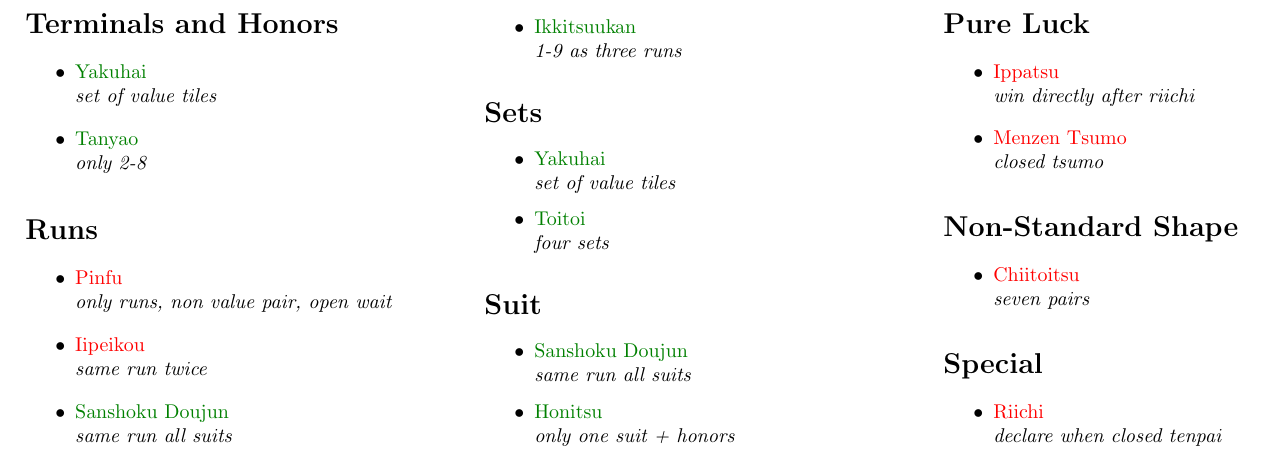
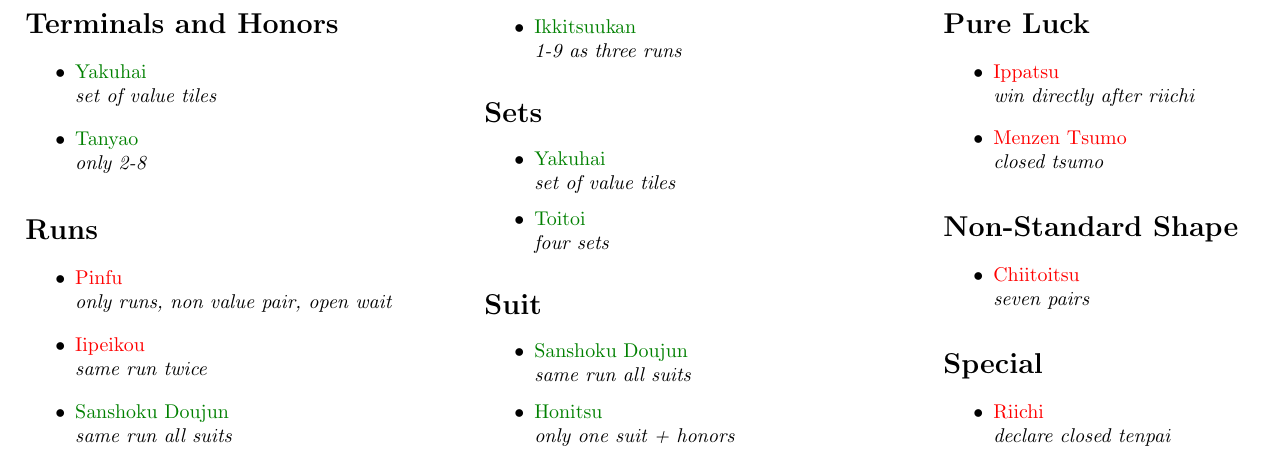
Before and after one commit to Sou-no-Tori/YakuOverview, a LaTeX document (main.tex, which reads yaku.tex): part of page 1 of 3, cut so that both start at the same text. Compiled offline with pdfLaTeX.

Commit message:
Better Riichi description

```diff
--- a/yaku.tex
+++ b/yaku.tex
@@ -55,5 +55,5 @@
 \yaku{\chiitoi}{Chiitoitsu}{\comm}{\clos}{2}{seven pairs}
 \yaku{\nagashi}{Nagashi Mangan}{\rare}{\open}{5}{only terminals+honors discarded}
 \yaku{\kokushi}{Kokushi Musou}{\rare}{\clos}{Yakuman}{all of 1,9,honors, one pair}
-\yaku{\riichi}{Riichi}{\comm}{\clos}{1}{declare when closed tenpai}
+\yaku{\riichi}{Riichi}{\comm}{\clos}{1}{declare closed tenpai}
 \yaku{\openriichi}{Open Riichi}{\rare}{\clos}{2}{riichi with revealed wait}
```
Also changed, not shown: main.pdf.
